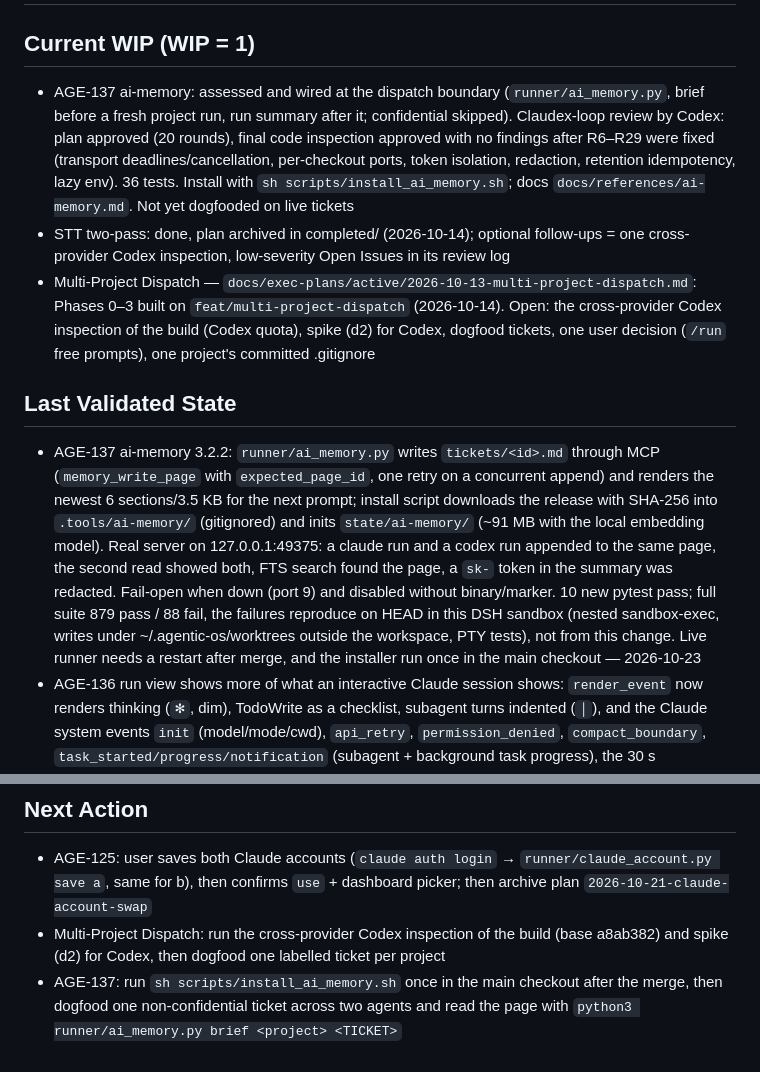
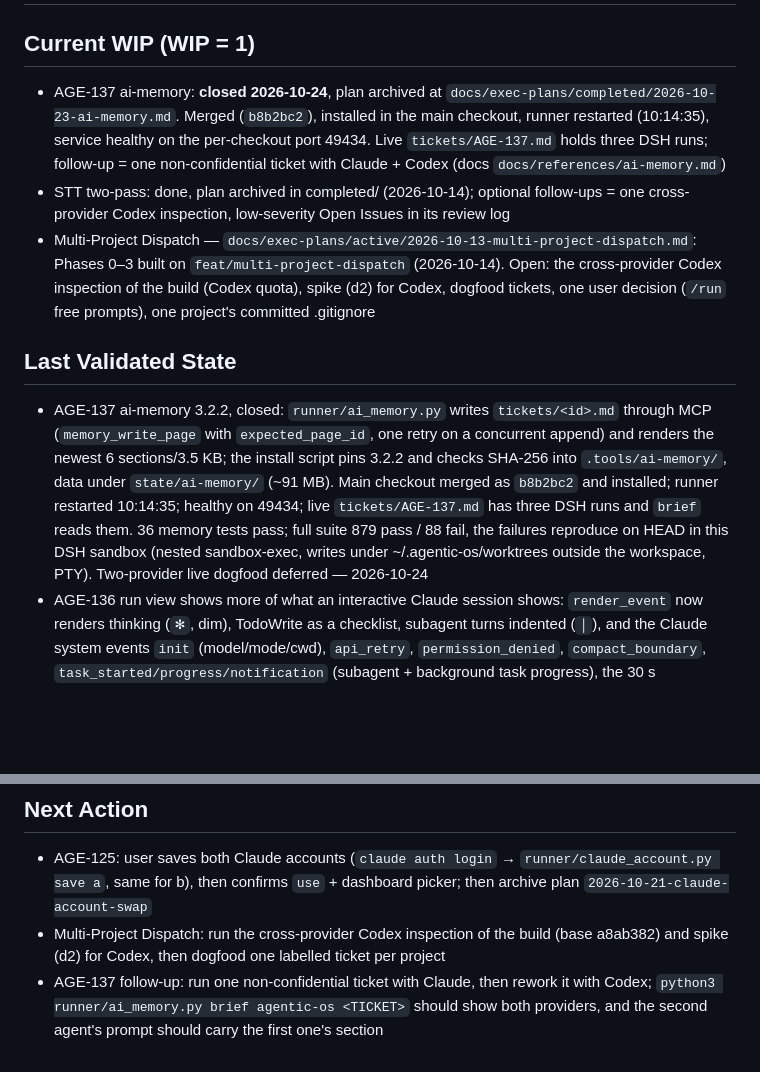
Before and after one commit to nyuhuyang/agentic-os, a Markdown page: docs/context-maintenance.md, 2 parts joined by grey strips. Drawn GitHub-style; blank space fills up the shorter version.

```diff
--- a/docs/context-maintenance.md
+++ b/docs/context-maintenance.md
@@ -2,13 +2,13 @@
 
 ## Current WIP (WIP = 1)
 <!-- One active task at a time. What is it? -->
-- AGE-137 ai-memory: assessed and wired at the dispatch boundary (`runner/ai_memory.py`, brief before a fresh project run, run summary after it; confidential skipped). Claudex-loop review by Codex: plan approved (20 rounds), final code inspection approved with no findings after R6–R29 were fixed (transport deadlines/cancellation, per-checkout ports, token isolation, redaction, retention idempotency, lazy env). 36 tests. Install with `sh scripts/install_ai_memory.sh`; docs `docs/references/ai-memory.md`. Not yet dogfooded on live tickets
+- AGE-137 ai-memory: **closed 2026-10-24**, plan archived at `docs/exec-plans/completed/2026-10-23-ai-memory.md`. Merged (`b8b2bc2`), installed in the main checkout, runner restarted (10:14:35), service healthy on the per-checkout port 49434. Live `tickets/AGE-137.md` holds three DSH runs; follow-up = one non-confidential ticket with Claude + Codex (docs `docs/references/ai-memory.md`)
 - STT two-pass: done, plan archived in completed/ (2026-10-14); optional follow-ups = one cross-provider Codex inspection, low-severity Open Issues in its review log
 - Multi-Project Dispatch — `docs/exec-plans/active/2026-10-13-multi-project-dispatch.md`: Phases 0–3 built on `feat/multi-project-dispatch` (2026-10-14). Open: the cross-provider Codex inspection of the build (Codex quota), spike (d2) for Codex, dogfood tickets, one user decision (`/run` free prompts), one project's committed .gitignore
 
 ## Last Validated State
 <!-- What passed most recently? test suite / lint / manual check + date -->
-- AGE-137 ai-memory 3.2.2: `runner/ai_memory.py` writes `tickets/<id>.md` through MCP (`memory_write_page` with `expected_page_id`, one retry on a concurrent append) and renders the newest 6 sections/3.5 KB for the next prompt; install script downloads the release with SHA-256 into `.tools/ai-memory/` (gitignored) and inits `state/ai-memory/` (~91 MB with the local embedding model). Real server on 127.0.0.1:49375: a claude run and a codex run appended to the same page, the second read showed both, FTS search found the page, a `sk-` token in the summary was redacted. Fail-open when down (port 9) and disabled without binary/marker. 10 new pytest pass; full suite 879 pass / 88 fail, the failures reproduce on HEAD in this DSH sandbox (nested sandbox-exec, writes under ~/.agentic-os/worktrees outside the workspace, PTY tests), not from this change. Live runner needs a restart after merge, and the installer run once in the main checkout — 2026-10-23
+- AGE-137 ai-memory 3.2.2, closed: `runner/ai_memory.py` writes `tickets/<id>.md` through MCP (`memory_write_page` with `expected_page_id`, one retry on a concurrent append) and renders the newest 6 sections/3.5 KB; the install script pins 3.2.2 and checks SHA-256 into `.tools/ai-memory/`, data under `state/ai-memory/` (~91 MB). Main checkout merged as `b8b2bc2` and installed; runner restarted 10:14:35; healthy on 49434; live `tickets/AGE-137.md` has three DSH runs and `brief` reads them. 36 memory tests pass; full suite 879 pass / 88 fail, the failures reproduce on HEAD in this DSH sandbox (nested sandbox-exec, writes under ~/.agentic-os/worktrees outside the workspace, PTY). Two-provider live dogfood deferred — 2026-10-24
 - AGE-136 run view shows more of what an interactive Claude session shows: `render_event` now renders thinking (`✻`, dim), TodoWrite as a checklist, subagent turns indented (`│`), and the Claude system events `init` (model/mode/cwd), `api_retry`, `permission_denied`, `compact_boundary`, `task_started/progress/notification` (subagent + background task progress), the 30 s `tool_progress` heartbeat, a rejected rate limit, and `[result] ok · duration · turns · $cost`; dsh `text`/`thinking` too. Still hidden: hooks, `thinking_tokens`, task bookkeeping, allowed_warning rate limits. Not done: token-by-token streaming (`--include-partial-messages`) and attaching an interactive TUI to a live `-p` run (impossible; resume stays refused while running). 952 pytest pass; isolated runner 8599 with fake claude: replay shows every new line. Live runner needs a restart after merge — 2026-10-23
 - AGE-134 CodeGraph: every fresh ticket worktree gets a snapshot of the main checkout's `.codegraph/codegraph.db` automatically (`projects._copy_codegraph`, sqlite backup so a live WAL is consistent; best effort, skipped when the project lists `.codegraph` as a seed). The copy writes its own `.gitignore` = `*`, so no project needs a committed rule and `uncommitted()` stays empty. No per-project config. 947 pytest pass; real index into a scratch worktree: `codegraph status` = 71 files, `git status` clean. Confidential runs still get no MCP (`--strict-mcp-config`); the `codegraph` CLI works there. Live runner needs a restart after merge — 2026-10-22
 - AGE-129 Codex inside confidential Claude runs (claudex-loop cross-model review fell back to Claude): three blockers, all from Claude's sandbox — no network to OpenAI, `~/.codex` unwritable, macOS refuses Codex's nested `sandbox-exec` (`sandbox_apply: Operation not permitted`) and its system trust-store lookup. Fix: confidential sandbox allows `chatgpt.com`, `*.chatgpt.com`, `api.openai.com`, `auth.openai.com` and writes to `~/.codex` except config/code surfaces (`config.toml`, `AGENTS.md`, `rules`, `hooks.json`, `skills`, `plugins`, `packages`, `vendor_imports`); `runner/scripts/sandboxed-bin/codex` is first on PATH for confidential Claude (headless env + interactive tab `-c` prefix after the login profile) and, only when a nested sandbox is refused, runs `codex exec` with `--dangerously-bypass-approvals-and-sandbox` and `CODEX_CA_CERTIFICATE=/etc/ssl/cert.pem`; elsewhere plain passthrough. Real confidential `claude -p` (runner argv + env): claudex `review --provider codex` APPROVED with Codex reading the repo; `config.toml`/`skills` writes refused, `~/.codex/tmp` writable, `example.com` still 403. Trade-off: shell commands in confidential runs can now reach OpenAI endpoints. 946 pytest pass. Live runner needs a restart after merge — 2026-10-22
@@ -55,4 +55,4 @@
 <!-- Concrete first step for the next session -->
 - AGE-125: user saves both Claude accounts (`claude auth login` → `runner/claude_account.py save a`, same for b), then confirms `use` + dashboard picker; then archive plan `2026-10-21-claude-account-swap`
 - Multi-Project Dispatch: run the cross-provider Codex inspection of the build (base a8ab382) and spike (d2) for Codex, then dogfood one labelled ticket per project
-- AGE-137: run `sh scripts/install_ai_memory.sh` once in the main checkout after the merge, then dogfood one non-confidential ticket across two agents and read the page with `python3 runner/ai_memory.py brief <project> <TICKET>`
+- AGE-137 follow-up: run one non-confidential ticket with Claude, then rework it with Codex; `python3 runner/ai_memory.py brief agentic-os <TICKET>` should show both providers, and the second agent's prompt should carry the first one's section
```
Also changed, not shown: 4 other files.
